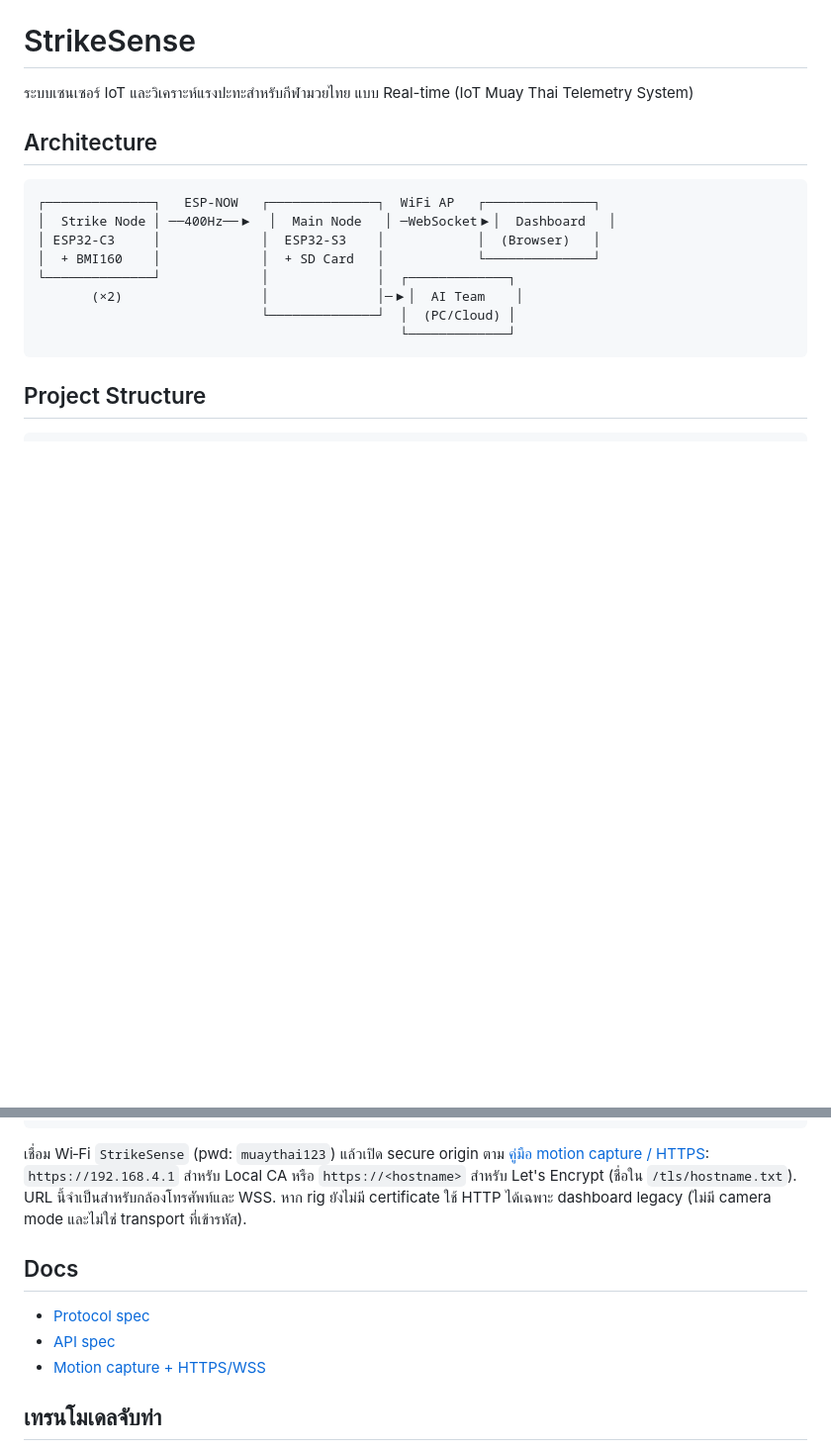
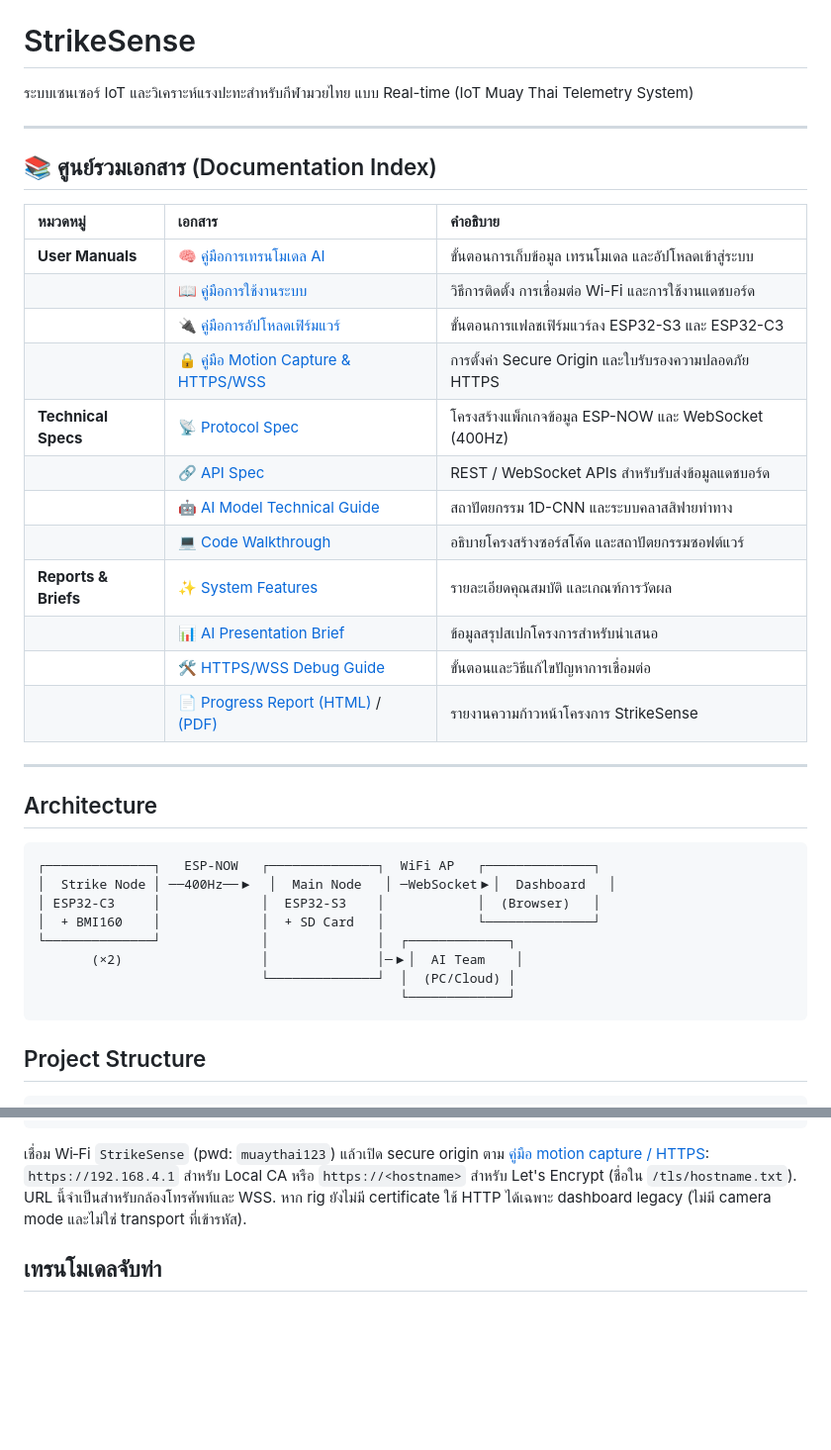
Before and after one commit to poko56/StrikeSense, a Markdown page: README.md, 2 parts joined by grey strips. Shown at 99% size. Drawn GitHub-style; blank space fills up the shorter version.

Commit message:
docs: add Documentation Index to top of README.md

```diff
--- a/README.md
+++ b/README.md
@@ -1,6 +1,27 @@
 # StrikeSense
 
 ระบบเซนเซอร์ IoT และวิเคราะห์แรงปะทะสำหรับกีฬามวยไทย แบบ Real-time (IoT Muay Thai Telemetry System)
+
+---
+
+## 📚 ศูนย์รวมเอกสาร (Documentation Index)
+
+| หมวดหมู่ | เอกสาร | คำอธิบาย |
+| :--- | :--- | :--- |
+| **User Manuals** | 🧠 [คู่มือการเทรนโมเดล AI](docs/%E0%B9%80%E0%B8%97%E0%B8%A3%E0%B8%99%E0%B9%82%E0%B8%A1%E0%B9%80%E0%B8%94%E0%B8%A5.md) | ขั้นตอนการเก็บข้อมูล เทรนโมเดล และอัปโหลดเข้าสู่ระบบ |
+| | 📖 [คู่มือการใช้งานระบบ](docs/usage-guide.md) | วิธีการติดตั้ง การเชื่อมต่อ Wi-Fi และการใช้งานแดชบอร์ด |
+| | 🔌 [คู่มือการอัปโหลดเฟิร์มแวร์](docs/firmware-upload-guide.md) | ขั้นตอนการแฟลชเฟิร์มแวร์ลง ESP32-S3 และ ESP32-C3 |
+| | 🔒 [คู่มือ Motion Capture & HTTPS/WSS](docs/motion-capture-https.md) | การตั้งค่า Secure Origin และใบรับรองความปลอดภัย HTTPS |
+| **Technical Specs** | 📡 [Protocol Spec](docs/protocol.md) | โครงสร้างแพ็กเกจข้อมูล ESP-NOW และ WebSocket (400Hz) |
+| | 🔗 [API Spec](docs/api.md) | REST / WebSocket APIs สำหรับรับส่งข้อมูลแดชบอร์ด |
+| | 🤖 [AI Model Technical Guide](docs/ai-model-guide.md) | สถาปัตยกรรม 1D-CNN และระบบคลาสสิฟายท่าทาง |
+| | 💻 [Code Walkthrough](docs/code-walkthrough.md) | อธิบายโครงสร้างซอร์สโค้ด และสถาปัตยกรรมซอฟต์แวร์ |
+| **Reports & Briefs** | ✨ [System Features](docs/features.md) | รายละเอียดคุณสมบัติ และเกณฑ์การวัดผล |
+| | 📊 [AI Presentation Brief](docs/ai-presentation-brief.md) | ข้อมูลสรุปสเปกโครงการสำหรับนำเสนอ |
+| | 🛠️ [HTTPS/WSS Debug Guide](docs/ai-handoff-https-wss-debug.md) | ขั้นตอนและวิธีแก้ไขปัญหาการเชื่อมต่อ |
+| | 📄 [Progress Report (HTML)](docs/progress-report.html) / [(PDF)](docs/StrikeSense-Progress-Report.pdf) | รายงานความก้าวหน้าโครงการ StrikeSense |
+
+---
 
 ## Architecture
 
@@ -56,11 +77,5 @@ Let's Encrypt (ชื่อใน `/tls/hostname.txt`). URL นี้จำเ
 WSS. หาก rig ยังไม่มี certificate ใช้ HTTP ได้เฉพาะ dashboard legacy (ไม่มี
 camera mode และไม่ใช่ transport ที่เข้ารหัส).
 
-## Docs
-
-- [Protocol spec](docs/protocol.md)
-- [API spec](docs/api.md)
-- [Motion capture + HTTPS/WSS](docs/motion-capture-https.md)
-
 ## เทรนโมเดลจับท่า
 
```
Also changed, not shown: other parts of README.md (+1 -2 lines).
